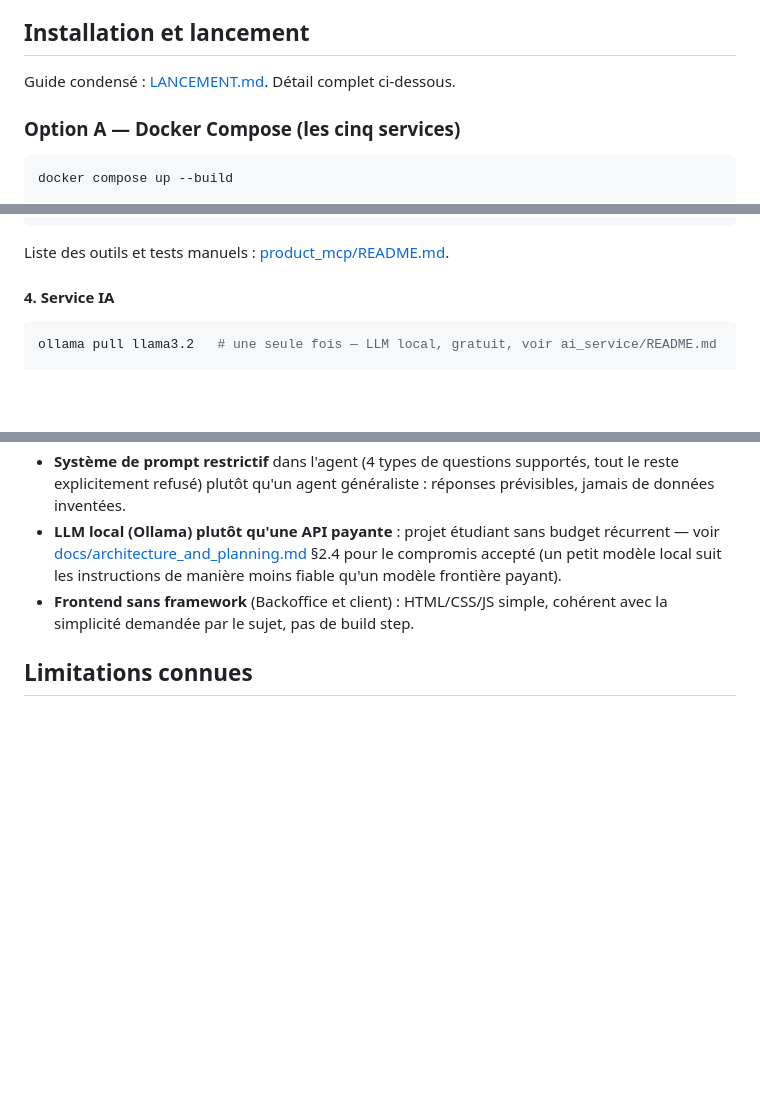
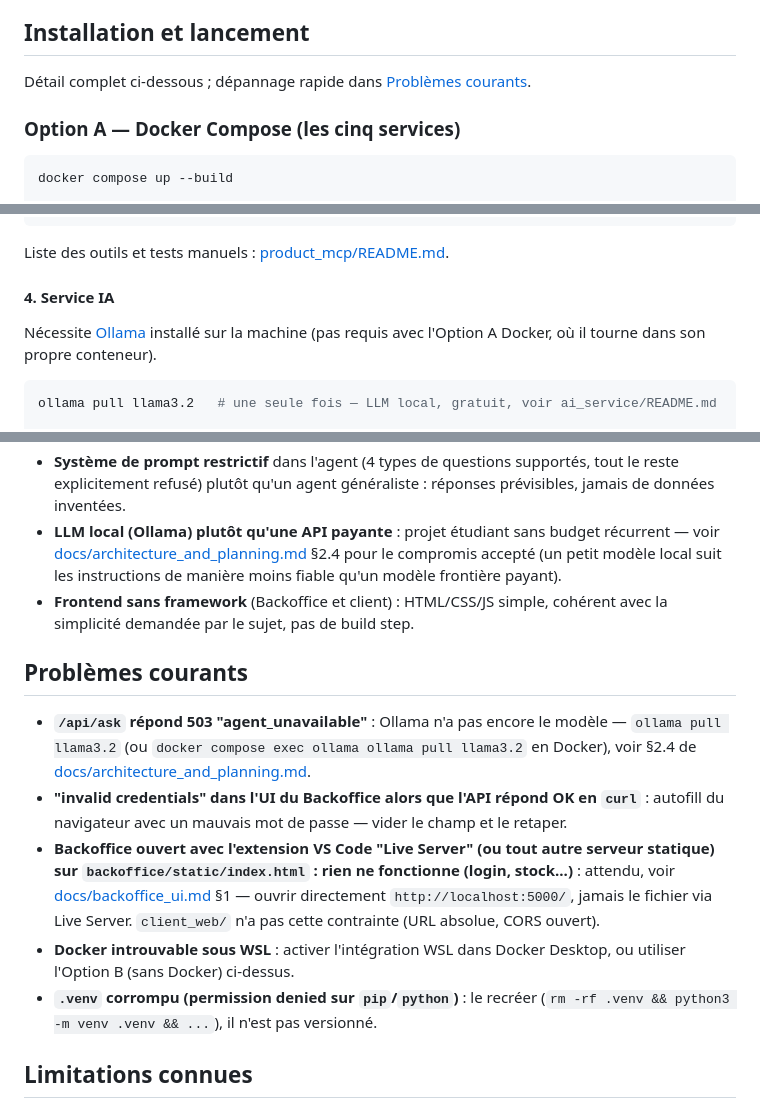
Before and after one commit to splint314/HBntory, a Markdown page: README.md, 3 parts joined by grey strips. Rendered like a GitHub page; blank space fills up the shorter version.

Commit message:
docs: update references from LANCEMENT.md to README.md for common issues

````diff
--- a/README.md
+++ b/README.md
@@ -60,7 +60,8 @@ Détails par service : [docs/database_design.md](docs/database_design.md),
 
 ## Installation et lancement
 
-Guide condensé : [LANCEMENT.md](LANCEMENT.md). Détail complet ci-dessous.
+Détail complet ci-dessous ; dépannage rapide dans
+[Problèmes courants](#problèmes-courants).
 
 ### Option A — Docker Compose (les cinq services)
 
@@ -179,6 +180,10 @@ Liste des outils et tests manuels : [product_mcp/README.md](product_mcp/README.m
 
 #### 4. Service IA
 
+Nécessite [Ollama](https://ollama.com/download) installé sur la machine
+(pas requis avec l'Option A Docker, où il tourne dans son propre
+conteneur).
+
 ```bash
 ollama pull llama3.2   # une seule fois — LLM local, gratuit, voir ai_service/README.md
 
@@ -273,6 +278,27 @@ Aucune authentification requise. Questions d'exemple documentées :
 - **Frontend sans framework** (Backoffice et client) : HTML/CSS/JS simple,
   cohérent avec la simplicité demandée par le sujet, pas de build step.
 
+## Problèmes courants
+
+- **`/api/ask` répond 503 "agent_unavailable"** : Ollama n'a pas encore le
+  modèle — `ollama pull llama3.2` (ou `docker compose exec ollama ollama
+  pull llama3.2` en Docker), voir §2.4 de
+  [docs/architecture_and_planning.md](docs/architecture_and_planning.md).
+- **"invalid credentials" dans l'UI du Backoffice alors que l'API répond
+  OK en `curl`** : autofill du navigateur avec un mauvais mot de passe —
+  vider le champ et le retaper.
+- **Backoffice ouvert avec l'extension VS Code "Live Server" (ou tout
+  autre serveur statique) sur `backoffice/static/index.html` : rien ne
+  fonctionne (login, stock...)** : attendu, voir
+  [docs/backoffice_ui.md](docs/backoffice_ui.md) §1 — ouvrir directement
+  `http://localhost:5000/`, jamais le fichier via Live Server.
+  `client_web/` n'a pas cette contrainte (URL absolue, CORS ouvert).
+- **Docker introuvable sous WSL** : activer l'intégration WSL dans Docker
+  Desktop, ou utiliser l'Option B (sans Docker) ci-dessus.
+- **`.venv` corrompu (permission denied sur `pip`/`python`)** : le
+  recréer (`rm -rf .venv && python3 -m venv .venv && ...`), il n'est pas
+  versionné.
+
 ## Limitations connues
 
 - Le lien Backoffice ↔ `product_mcp` se fait via le fichier SQLite partagé
````
Also changed, not shown: CLAUDE.md (+1 -1 lines), docs/backoffice_ui.md (+1 -1 lines).
